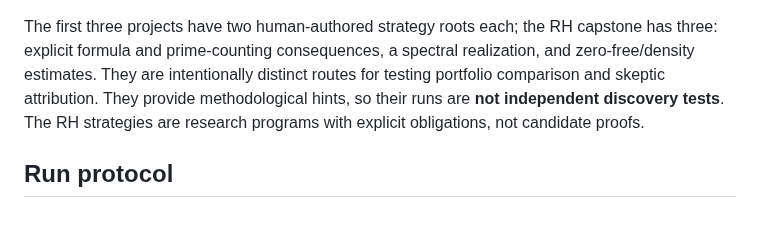
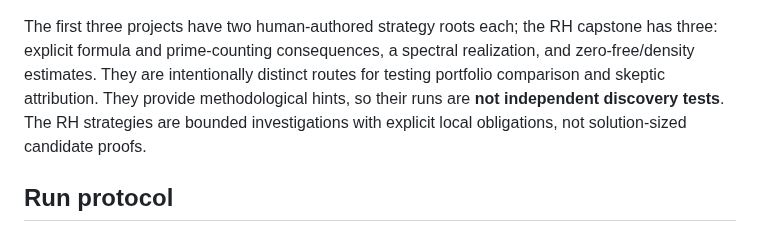
Before and after one commit to bkramerext/sigma, a Markdown page: docs/evaluations/rh-research-ladder.md, the part around the change. Rendered like a GitHub page.

Commit message:
T39 clarify strategies are bounded research investigations

```diff
--- a/docs/evaluations/rh-research-ladder.md
+++ b/docs/evaluations/rh-research-ladder.md
@@ -16,8 +16,8 @@ capstone has three: explicit formula and prime-counting consequences, a
 spectral realization, and zero-free/density estimates. They are intentionally
 distinct routes for testing portfolio comparison and skeptic attribution.
 They provide methodological hints, so their runs are **not independent
-discovery tests**. The RH strategies are research programs with explicit
-obligations, not candidate proofs.
+discovery tests**. The RH strategies are bounded investigations with explicit local
+obligations, not solution-sized candidate proofs.
 
 ## Run protocol
 
```
